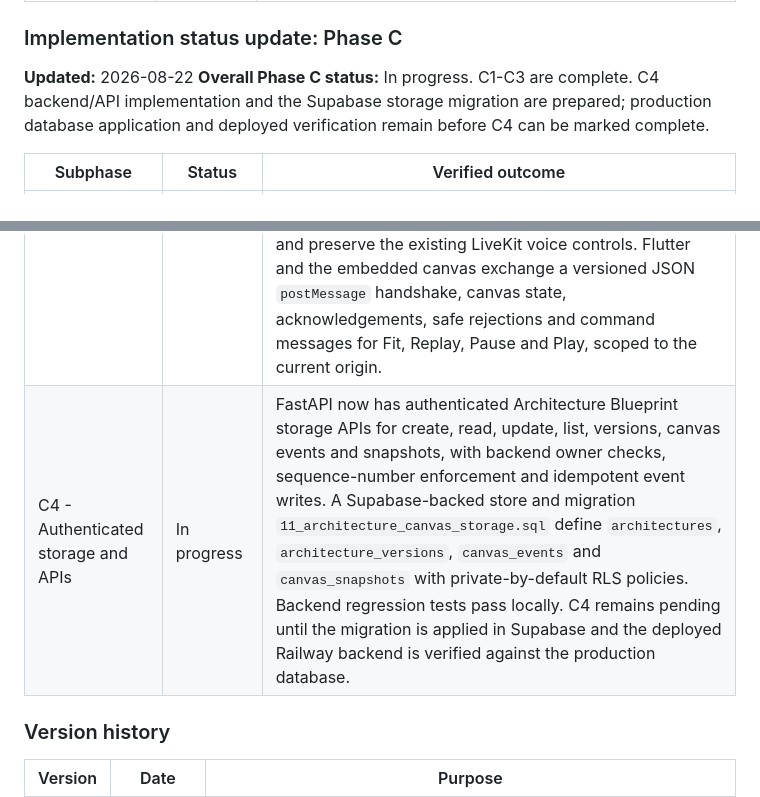
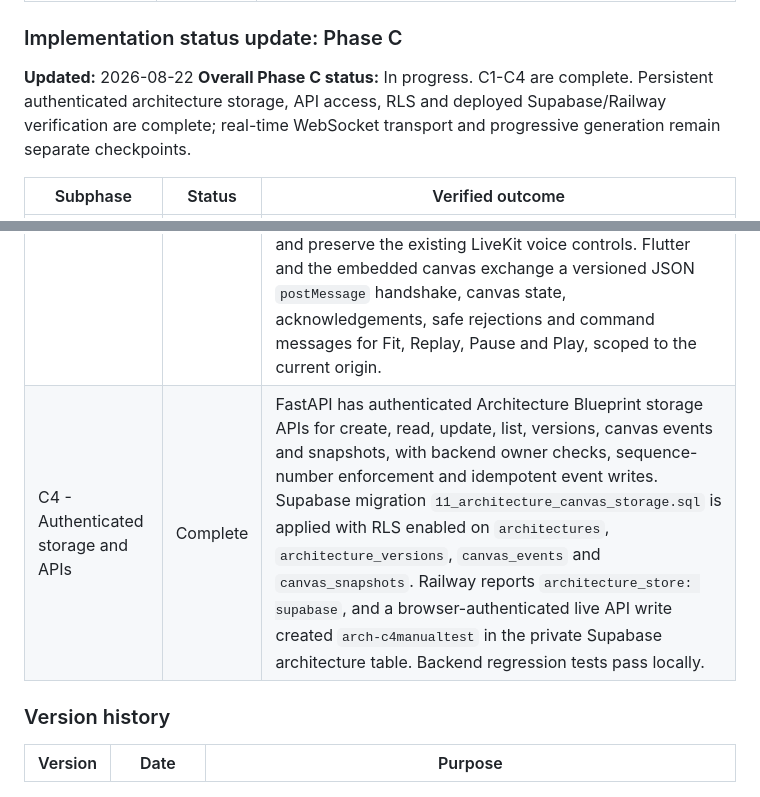
Before and after one commit to saisree510/SaNa-Voice-Intelligence, a Markdown page: PRD.md, 2 parts joined by grey strips. Rendered like a GitHub page.

Commit message:
Mark architecture storage APIs verified

```diff
--- a/PRD.md
+++ b/PRD.md
@@ -70,14 +70,14 @@ This is not a restart. The verified Flutter, FastAPI, Supabase and LiveKit imple
 ### Implementation status update: Phase C
 
 **Updated:** 2026-08-22
-**Overall Phase C status:** In progress. C1-C3 are complete. C4 backend/API implementation and the Supabase storage migration are prepared; production database application and deployed verification remain before C4 can be marked complete.
+**Overall Phase C status:** In progress. C1-C4 are complete. Persistent authenticated architecture storage, API access, RLS and deployed Supabase/Railway verification are complete; real-time WebSocket transport and progressive generation remain separate checkpoints.
 
 | Subphase | Status | Verified outcome |
 |---|---|---|
 | C1 - Architecture Blueprint contract | Complete | Versioned, provider-neutral `ArchitectureSpec` and strictly allowlisted canvas-operation contracts are implemented in the backend. They separate architectural meaning from renderer coordinates/style, validate graph references and lifecycle timestamps, and return structured rejection errors. Contract examples and six regression tests are included. |
 | C2 - Standalone Excalidraw canvas proof | Complete | A bounded `canvas/` React/Vite module uses the MIT-licensed, audit-clean Excalidraw package to render an Overview Blueprint through local mock operations. It self-hosts required Excalidraw assets, provides native zoom/pan/selection/fullscreen plus Replay, Pause, 1x/2x, Fit and accessible/reduced-motion behavior, and now uses a subtle dot-only Soul workspace background instead of the heavier native grid. A production build and a real Chrome rendering check passed. The isolated proof bundle is approximately 401 KB gzipped and must be lazy-loaded in C3. |
 | C3 - Embed canvas in the Soul conversation | Complete | Flutter Web builds the standalone canvas into `mobile/web/canvas` and embeds it as a same-origin iframe in the active Agent conversation screen. Desktop starts conversation-first with the canvas collapsed, and `View on canvas` opens Canvas Focus Mode where the diagram becomes the main stage with a `Back to conversation` control. Canvas Focus hides the compact voice orb/top reservation and normal top overlay so the workspace can use the available vertical space. The bottom chat control exits Canvas Focus back to conversation first; clicking it again from conversation returns to the orb. The unused `Ask Soul` focus button was removed after testing because the persistent bottom chat control already provides the return path. Narrow layouts use Conversation/Canvas tabs and preserve the existing LiveKit voice controls. Flutter and the embedded canvas exchange a versioned JSON `postMessage` handshake, canvas state, acknowledgements, safe rejections and command messages for Fit, Replay, Pause and Play, scoped to the current origin. |
-| C4 - Authenticated storage and APIs | In progress | FastAPI now has authenticated Architecture Blueprint storage APIs for create, read, update, list, versions, canvas events and snapshots, with backend owner checks, sequence-number enforcement and idempotent event writes. A Supabase-backed store and migration `11_architecture_canvas_storage.sql` define `architectures`, `architecture_versions`, `canvas_events` and `canvas_snapshots` with private-by-default RLS policies. Backend regression tests pass locally. C4 remains pending until the migration is applied in Supabase and the deployed Railway backend is verified against the production database. |
+| C4 - Authenticated storage and APIs | Complete | FastAPI has authenticated Architecture Blueprint storage APIs for create, read, update, list, versions, canvas events and snapshots, with backend owner checks, sequence-number enforcement and idempotent event writes. Supabase migration `11_architecture_canvas_storage.sql` is applied with RLS enabled on `architectures`, `architecture_versions`, `canvas_events` and `canvas_snapshots`. Railway reports `architecture_store: supabase`, and a browser-authenticated live API write created `arch-c4manualtest` in the private Supabase architecture table. Backend regression tests pass locally. |
 
 ### Version history
 
```
